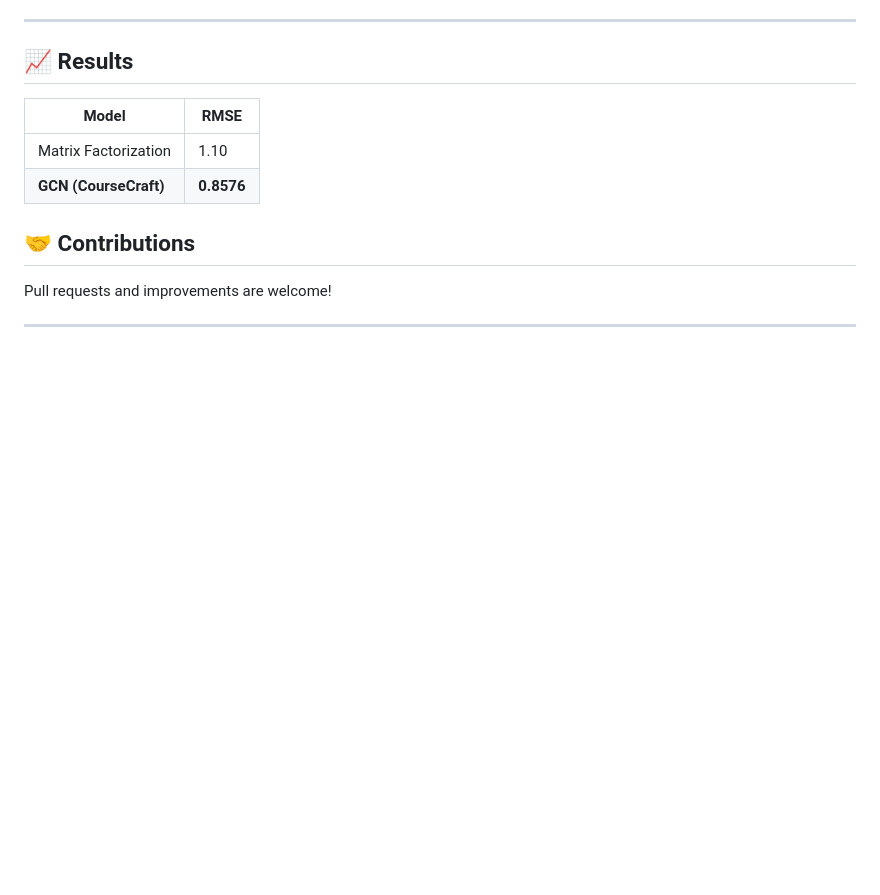
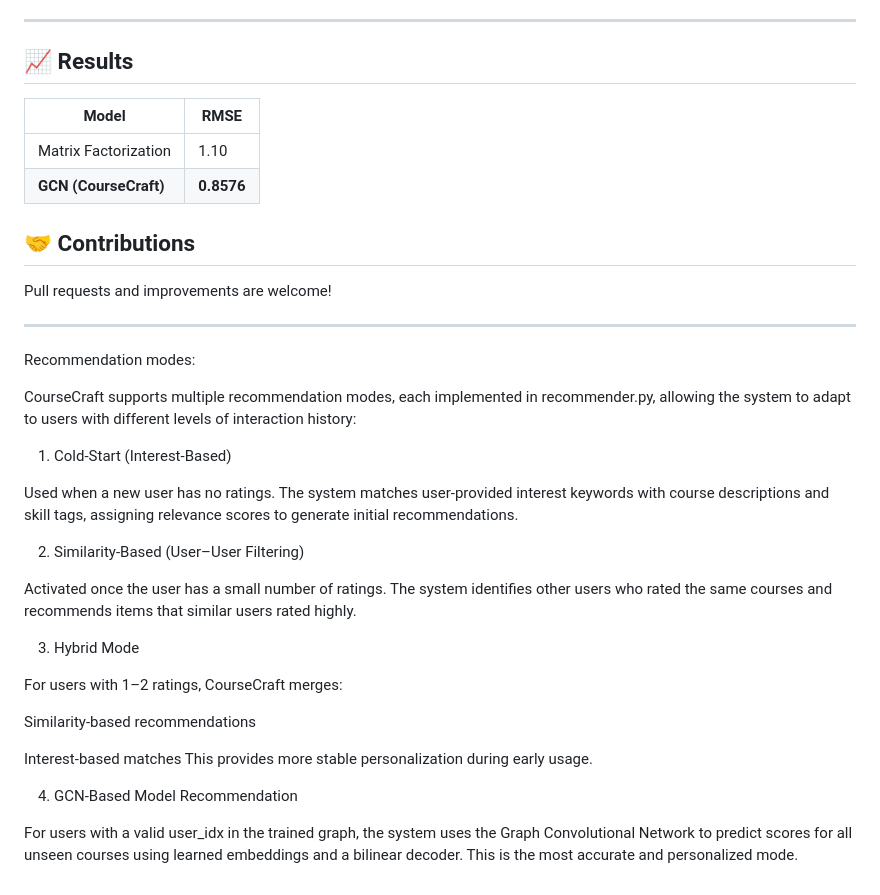
Before and after one commit to Rishitha744/CourseRecApp, a Markdown page: README.md, the part around the change. GitHub-like rendering; blank space fills up the shorter version.

```diff
--- a/README.md
+++ b/README.md
@@ -147,3 +147,31 @@ course_recommender/recsys/recommender.py
 Pull requests and improvements are welcome!
 
 ---
+
+Recommendation modes:
+
+CourseCraft supports multiple recommendation modes, each implemented in recommender.py, allowing the system to adapt to users with different levels of interaction history:
+
+1. Cold-Start (Interest-Based)
+
+Used when a new user has no ratings.
+The system matches user-provided interest keywords with course descriptions and skill tags, assigning relevance scores to generate initial recommendations.
+
+2. Similarity-Based (User–User Filtering)
+
+Activated once the user has a small number of ratings.
+The system identifies other users who rated the same courses and recommends items that similar users rated highly.
+
+3. Hybrid Mode
+
+For users with 1–2 ratings, CourseCraft merges:
+
+Similarity-based recommendations
+
+Interest-based matches
+This provides more stable personalization during early usage.
+
+4. GCN-Based Model Recommendation
+
+For users with a valid user_idx in the trained graph, the system uses the Graph Convolutional Network to predict scores for all unseen courses using learned embeddings and a bilinear decoder.
+This is the most accurate and personalized mode.
```
